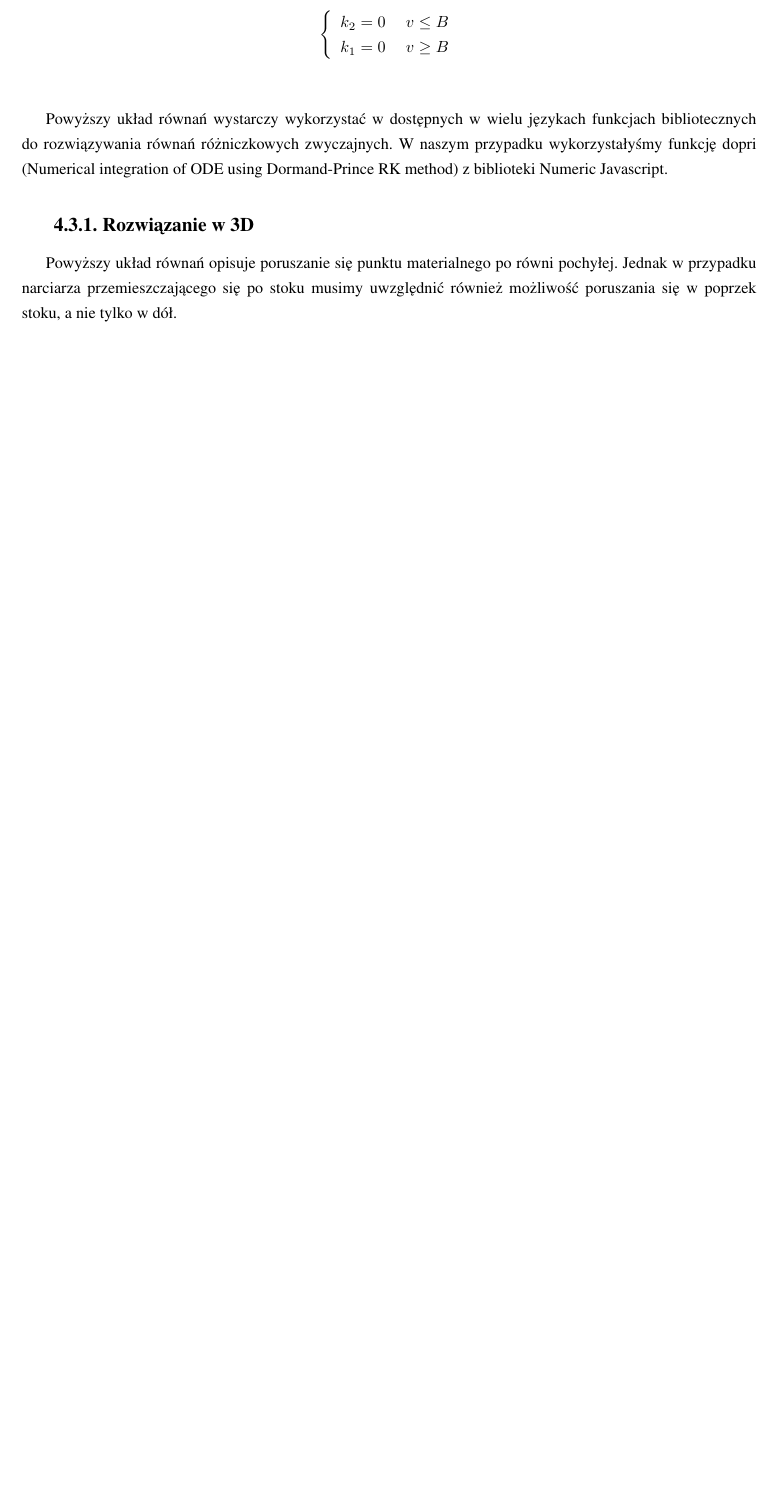
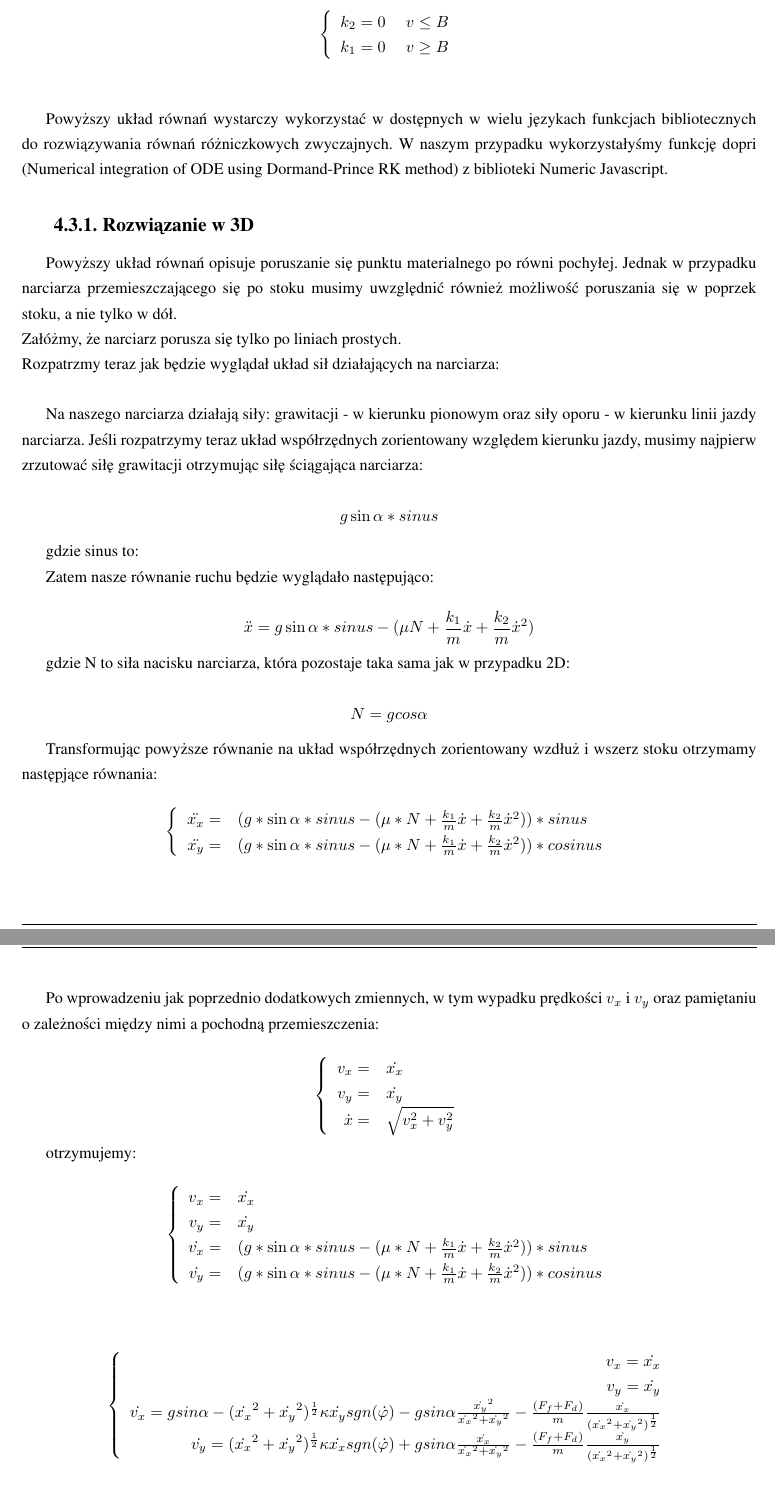
Before and after one commit to askiba/master-thesis, a LaTeX thesis (praca.tex, which reads rozdzial4.tex): part of page 12 of 15 before the commit and two parts of pages 12 and 13 of 16 after it, the two joined at a grey line, cut so that both start at the same text, the shorter picture padded with empty space. The pictures show the PDF file praca.pdf that the author committed with the source; the source files are stored in an older character set and shown here as Unicode.

Commit message:
dokonczenie 3d

```diff
--- a/rozdzial4.tex
+++ b/rozdzial4.tex
@@ -105,4 +105,28 @@
 
 \subsection{Rozwiązanie w 3D}
 Powyższy układ równań opisuje poruszanie się punktu materialnego po równi pochyłej. Jednak w przypadku narciarza przemieszczającego się po stoku musimy uwzględnić również możliwość poruszania się w poprzek stoku, a nie tylko w dół.\\
-Załóżmy, że narciarz porusza się tylko po liniach prostych.
+Załóżmy, że narciarz porusza się tylko po liniach prostych. \\
+Rozpatrzmy teraz jak będzie wyglądał układ sił działających na narciarza:\\
+
+% obrazek
+
+Na naszego narciarza działają siły: grawitacji - w kierunku pionowym oraz siły oporu - w kierunku linii jazdy narciarza. Jeśli rozpatrzymy teraz układ współrzędnych zorientowany względem kierunku jazdy, musimy najpierw zrzutować siłę grawitacji otrzymując siłę ściągająca narciarza:
+
+$$
+g\sin\alpha*sinus
+$$
+
+gdzie sinus to:
+
+%-----------------------SINUS-------------------%
+
+Zatem nasze równanie ruchu będzie wyglądało następująco:
+
+$$
+\ddot{x} = g\sin\alpha*sinus - (\mu N + \frac{k_1}{m}\dot{x} + \frac{k_2}{m}\dot{x}^2 )
+$$
+
+gdzie N to siła nacisku narciarza, która pozostaje taka sama jak w przypadku 2D:
+
+$$
+N = gcos\alpha
@@ -108,0 +142,9 @@
+\ddot{x_y} = &(g*\sin\alpha*sinus - (\mu*N + \frac{k_1}{m}\dot{x} + \frac{k_2}{m}\dot{x}^2))*cosinus
+\end{array} \right.
+$$\\
+
+Po wprowadzeniu jak poprzednio dodatkowych zmiennych, w tym wypadku prędkości $v_x$ i $v_y$ oraz pamiętaniu o zależności między nimi a pochodną przemieszczenia:
+
+$$
+\left\{ \begin{array}{rl}
+v_x = &\dot{x_x}\\
@@ -127,3 +172,9 @@
+  v_x=\dot{x_x} \\
+  v_y=\dot{x_y} \\
+ \dot{v_x} = gsin\alpha - (\dot{x_x}^2 +\dot{x_y}^2)^{\frac{1}{2}} \kappa \dot{x_y} sgn(\dot{\varphi}) - gsin\alpha \frac{\dot{x_y}^2}{\dot{x_x}^2 +\dot{x_y}^2} - \frac{(F_f + F_d) }{m}\frac{\dot{x_x}}{(\dot{x_x}^2 +\dot{x_y}^2)^{\frac{1}{2}}} \\
+ \dot{v_y} = (\dot{x_x}^2 +\dot{x_y}^2)^{\frac{1}{2}} \kappa \dot{x_x} sgn(\dot{\varphi}) + gsin\alpha \frac{\dot{x_x}} {\dot{x_x}^2 +\dot{x_y}^2} - \frac{(F_f + F_d)}{m}\frac{\dot{x_y}}{(\dot{x_x}^2 +\dot{x_y}^2)^{\frac{1}{2}}}
+\end{array}\right.
+$$\\
 %---------------------------------------------------------------------------
 
 \section{Optymalizacja toru przejazdu}
```
Also changed, not shown: praca.pdf, rozdzial4.tex (46 more changed lines).
